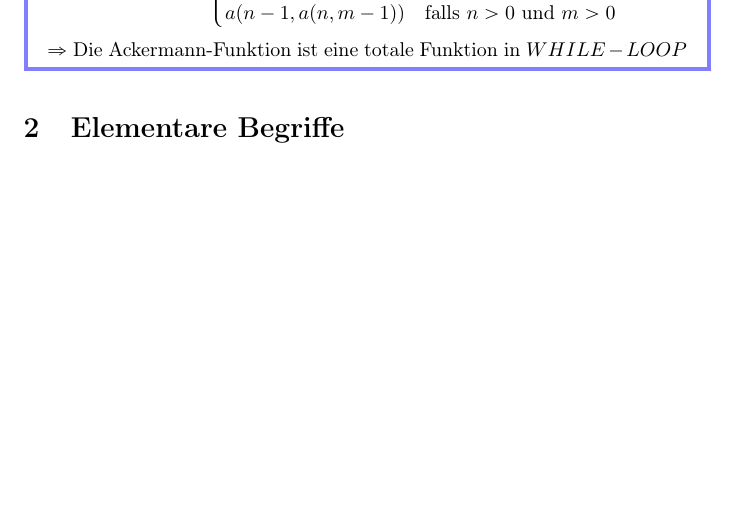
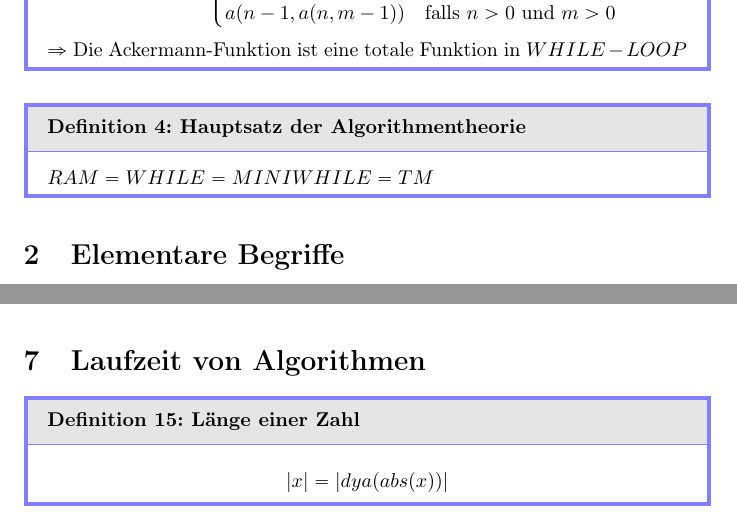
Before and after one commit to BUCKFAE/Semester06, a LaTeX document (TheoInf/Summary/main.tex): part of page 2 of 6 before the commit and two parts of pages 2 and 7 of 7 after it, the two joined at a grey line, cut so that both start at the same text, the shorter picture padded with empty space. Compiled offline with pdfLaTeX.

Commit message:
TheoInf VL06

```diff
--- a/TheoInf/Summary/main.tex
+++ b/TheoInf/Summary/main.tex
@@ -88,6 +88,10 @@
         \end{equation*}
         $\Rightarrow$ Die Ackermann-Funktion ist eine totale Funktion in
         $WHILE-LOOP$
+    \end{definition}
+
+    \begin{definition}[Hauptsatz der Algorithmentheorie]
+        $RAM = WHILE = MINIWHILE = TM$
     \end{definition}
     \section{Elementare Begriffe}
 
@@ -264,4 +268,11 @@
             Ein wort $a_1 \dots a_n$ heißt symmetrisch oder auch
             \textbf{Palindrom}, falls $a_1 \dots a_n = a_n \dots a_1$
         \end{definition}
+
+    \section{Laufzeit von Algorithmen}
+        \begin{definition}[Länge einer Zahl]
+            \[
+                |x| = |dya(abs(x))|
+            \]
+        \end{definition}
 \end{document}
```
Also changed, not shown: TheoInf/Examples/VL06/main.tex (added, +15 -0 lines), TheoInf/Examples/VL06/main.pdf (added), TheoInf/Summary/main.pdf.
